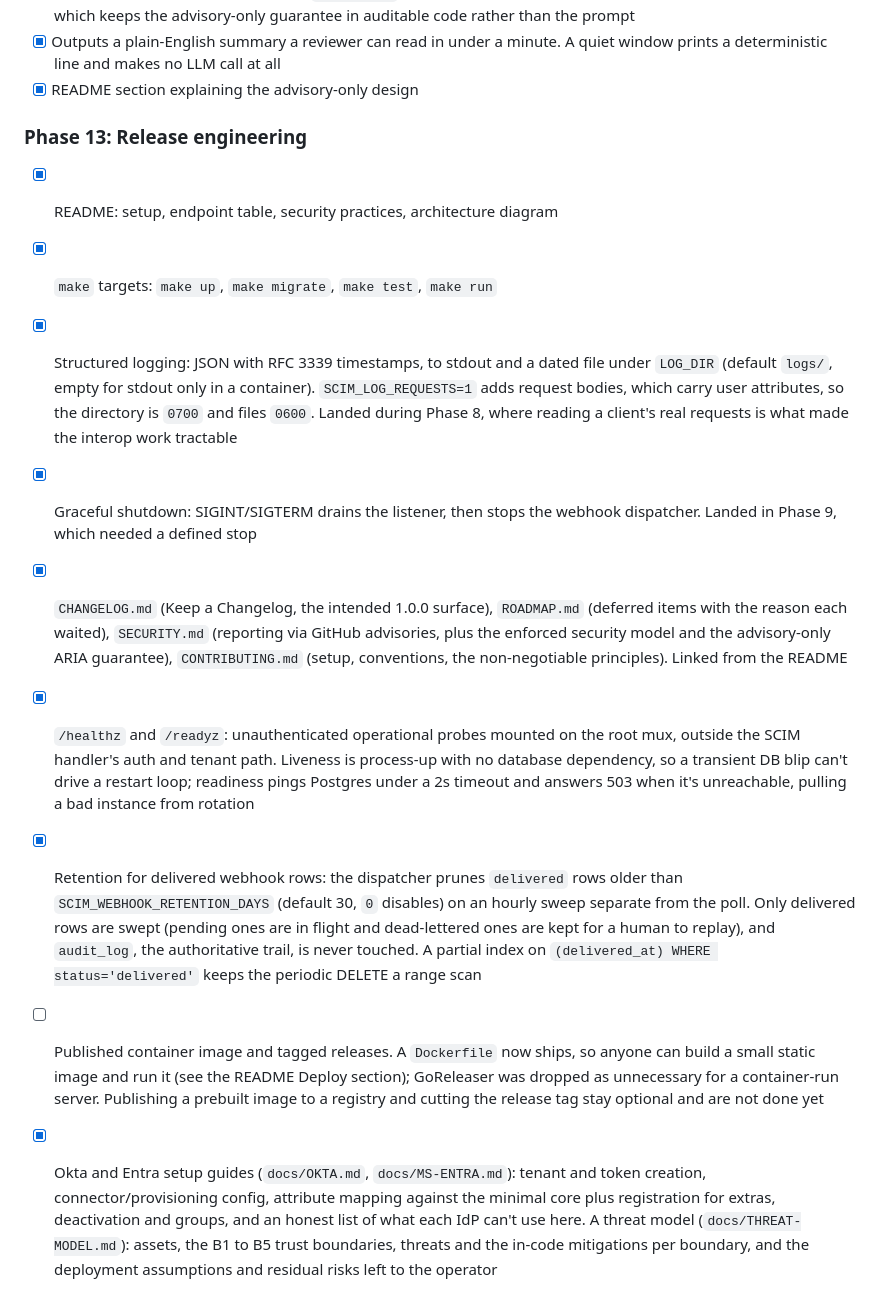
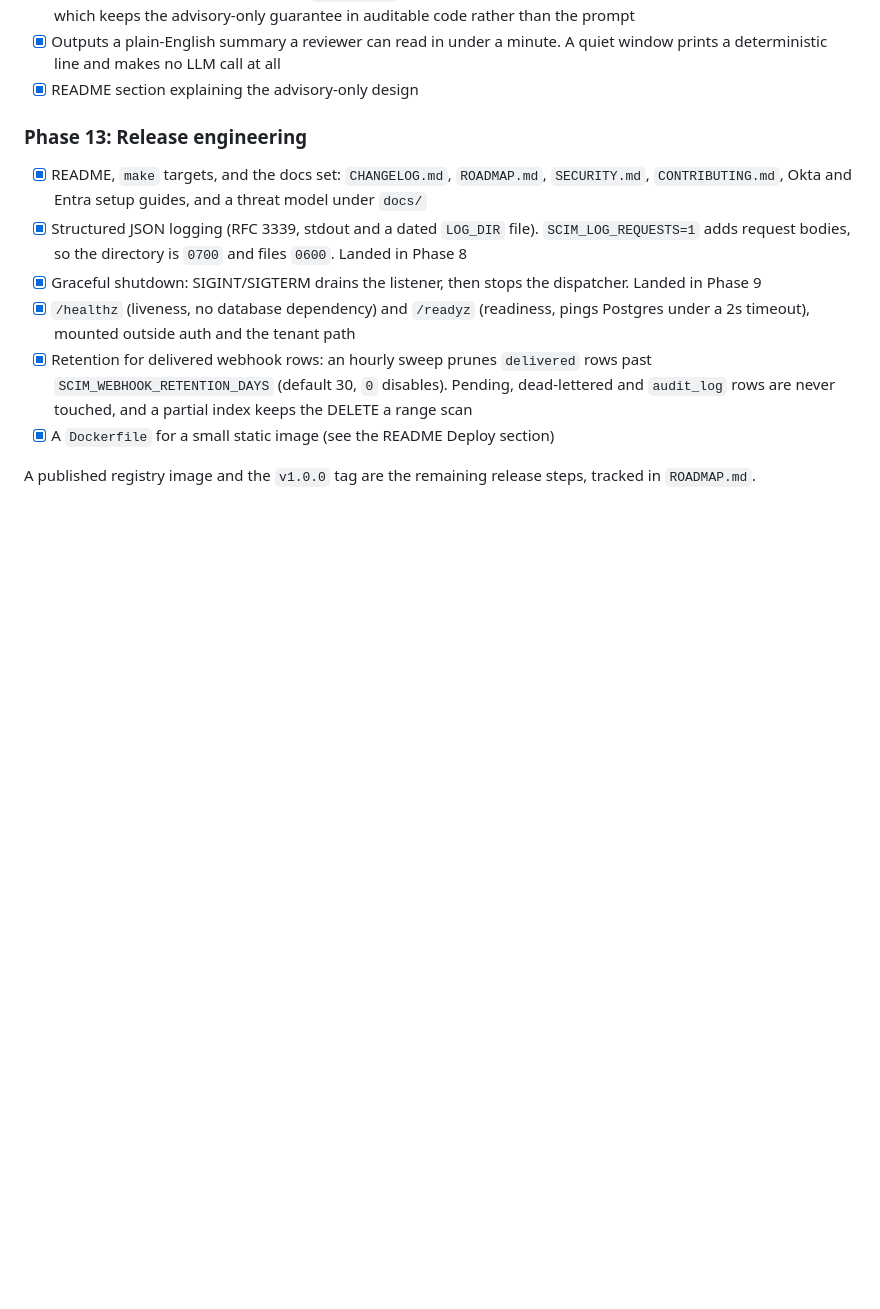
Before and after one commit to meghamahna/SCIMage, a Markdown page: docs/IMPLEMENTATION_PLAN.md, the part around one of its changes. GitHub-like rendering; blank space fills up the shorter version.

```diff
--- a/docs/IMPLEMENTATION_PLAN.md
+++ b/docs/IMPLEMENTATION_PLAN.md
@@ -347,42 +326,21 @@ on activity, the code decides.
 
 ### Phase 13: Release engineering
 
-- [x] README: setup, endpoint table, security practices, architecture diagram
-- [x] `make` targets: `make up`, `make migrate`, `make test`, `make run`
-- [x] Structured logging: JSON with RFC 3339 timestamps, to stdout and a
-      dated file under `LOG_DIR` (default `logs/`, empty for stdout only in
-      a container). `SCIM_LOG_REQUESTS=1` adds request bodies, which carry
-      user attributes, so the directory is `0700` and files `0600`. Landed
-      during Phase 8, where reading a client's real requests is what made
-      the interop work tractable
+- [x] README, `make` targets, and the docs set: `CHANGELOG.md`, `ROADMAP.md`,
+      `SECURITY.md`, `CONTRIBUTING.md`, Okta and Entra setup guides, and a
+      threat model under `docs/`
+- [x] Structured JSON logging (RFC 3339, stdout and a dated `LOG_DIR` file).
+      `SCIM_LOG_REQUESTS=1` adds request bodies, so the directory is `0700` and
+      files `0600`. Landed in Phase 8
 - [x] Graceful shutdown: SIGINT/SIGTERM drains the listener, then stops the
-      webhook dispatcher. Landed in Phase 9, which needed a defined stop
-- [x] `CHANGELOG.md` (Keep a Changelog, the intended 1.0.0 surface),
-      `ROADMAP.md` (deferred items with the reason each waited), `SECURITY.md`
-      (reporting via GitHub advisories, plus the enforced security model and the
-      advisory-only ARIA guarantee), `CONTRIBUTING.md` (setup, conventions, the
-      non-negotiable principles). Linked from the README
-- [x] `/healthz` and `/readyz`: unauthenticated operational probes mounted on
-      the root mux, outside the SCIM handler's auth and tenant path. Liveness is
-      process-up with no database dependency, so a transient DB blip can't drive
-      a restart loop; readiness pings Postgres under a 2s timeout and answers 503
-      when it's unreachable, pulling a bad instance from rotation
-- [x] Retention for delivered webhook rows: the dispatcher prunes `delivered`
-      rows older than `SCIM_WEBHOOK_RETENTION_DAYS` (default 30, `0` disables) on
-      an hourly sweep separate from the poll. Only delivered rows are swept
-      (pending ones are in flight and dead-lettered ones are kept for a human to
-      replay), and `audit_log`, the authoritative trail, is never touched. A
-      partial index on `(delivered_at) WHERE status='delivered'` keeps the
-      periodic DELETE a range scan
-- [ ] Published container image and tagged releases. A `Dockerfile` now ships,
-      so anyone can build a small static image and run it (see the README Deploy
-      section); GoReleaser was dropped as unnecessary for a container-run server.
-      Publishing a prebuilt image to a registry and cutting the release tag stay
-      optional and are not done yet
-- [x] Okta and Entra setup guides (`docs/OKTA.md`, `docs/MS-ENTRA.md`): tenant and
-      token creation, connector/provisioning config, attribute mapping against
-      the minimal core plus registration for extras, deactivation and groups,
-      and an honest list of what each IdP can't use here. A threat model
-      (`docs/THREAT-MODEL.md`): assets, the B1 to B5 trust boundaries, threats and
-      the in-code mitigations per boundary, and the deployment assumptions and
-      residual risks left to the operator
+      dispatcher. Landed in Phase 9
+- [x] `/healthz` (liveness, no database dependency) and `/readyz` (readiness,
+      pings Postgres under a 2s timeout), mounted outside auth and the tenant path
+- [x] Retention for delivered webhook rows: an hourly sweep prunes `delivered`
+      rows past `SCIM_WEBHOOK_RETENTION_DAYS` (default 30, `0` disables). Pending,
+      dead-lettered and `audit_log` rows are never touched, and a partial index
+      keeps the DELETE a range scan
+- [x] A `Dockerfile` for a small static image (see the README Deploy section)
+
+A published registry image and the `v1.0.0` tag are the remaining release steps,
+tracked in `ROADMAP.md`.
```
Also changed, not shown: other parts of docs/IMPLEMENTATION_PLAN.md (+11 -32 lines).
